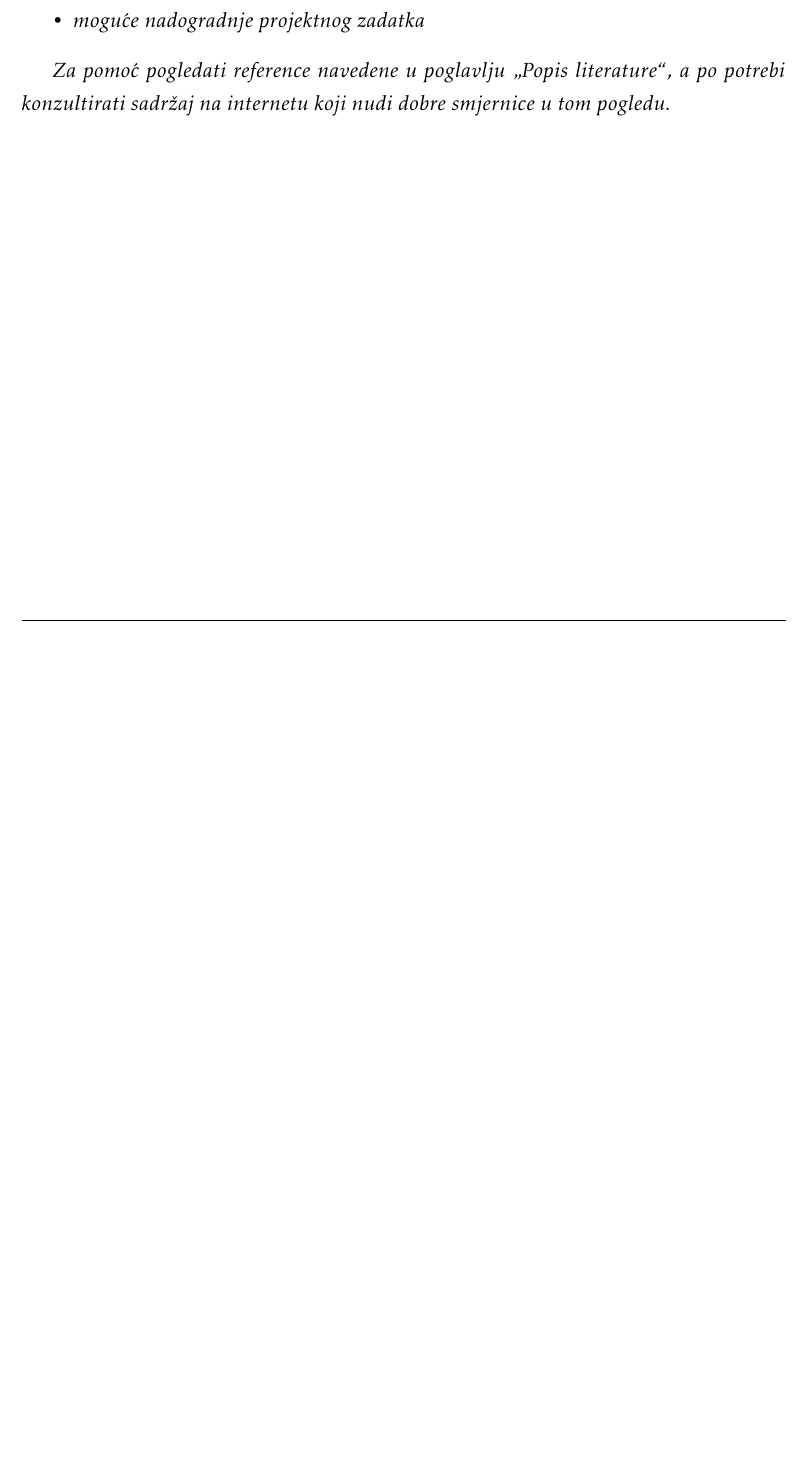
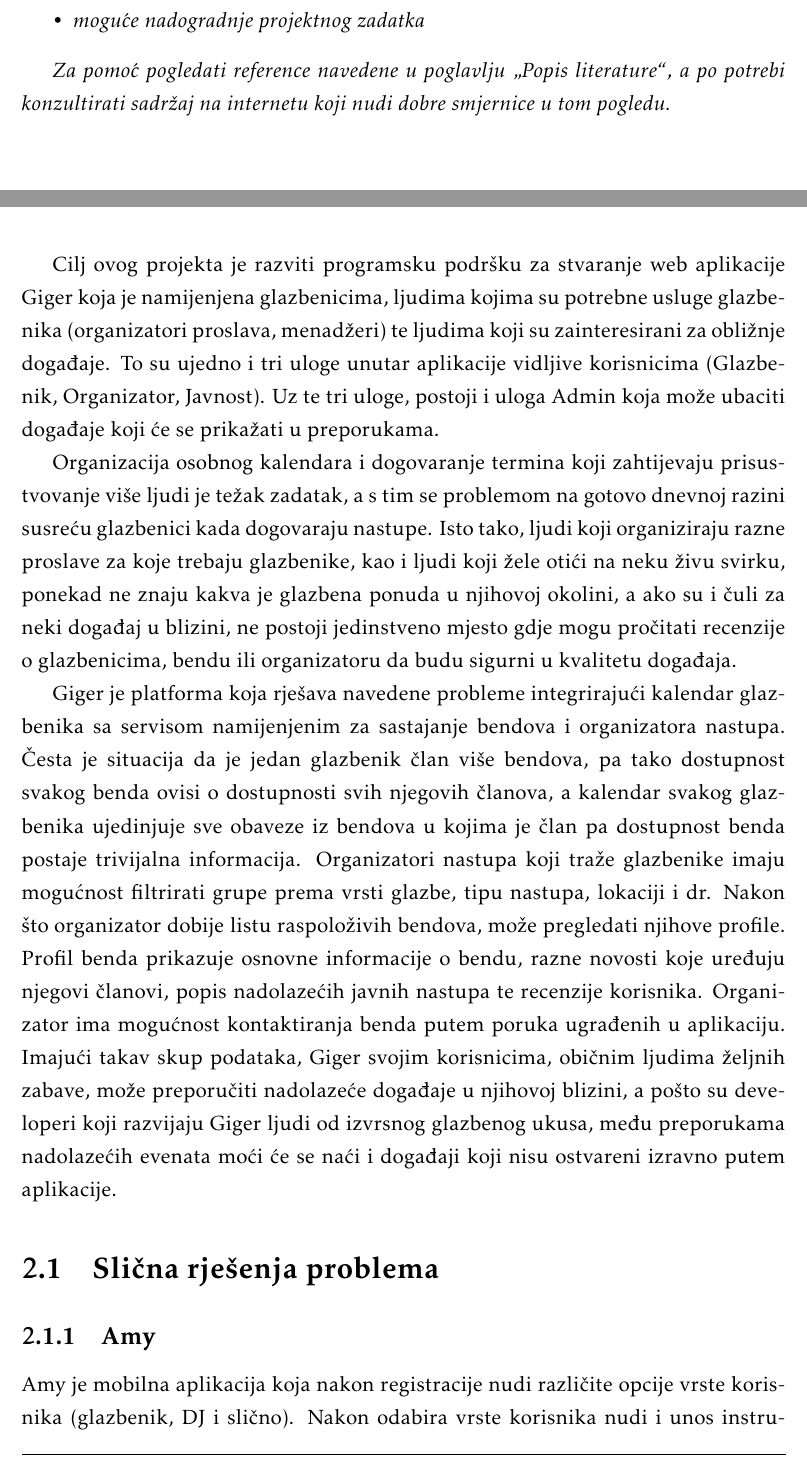
Before and after one commit to JurenIvan/Giger, a LaTeX document (dokumentacija/OPP_ProjektnaDokumentacija_v5.tex, which reads dokumentacija/Opis_projektnog_zadatka.tex): part of page 6 of 39 before the commit and two parts of pages 6 and 7 of 40 after it, the two joined at a grey line, cut so that both start at the same text, the shorter picture padded with empty space. The pictures show the PDF file dokumentacija/OPP_ProjektnaDokumentacija_v5.pdf that the author committed with the source.

Commit message:
added project description

```diff
--- a/dokumentacija/Opis_projektnog_zadatka.tex
+++ b/dokumentacija/Opis_projektnog_zadatka.tex
@@ -15,6 +15,22 @@
 		\textit{Za pomoć pogledati reference navedene u poglavlju „Popis literature“, a po potrebi konzultirati sadržaj na internetu koji nudi dobre smjernice u tom pogledu.}
 		\eject
 
+		Cilj ovog projekta je razviti programsku podršku za stvaranje web aplikacije Giger koja je namijenjena glazbenicima, ljudima kojima su potrebne usluge glazbenika (organizatori proslava, menadžeri) te ljudima koji su zainteresirani za obližnje događaje. To su ujedno i tri uloge unutar aplikacije vidljive korisnicima (Glazbenik, Organizator, Javnost). Uz te tri uloge, postoji i uloga Admin koja može ubaciti događaje koji će se prikažati u preporukama.
+
+		Organizacija osobnog kalendara i dogovaranje termina koji zahtijevaju prisustvovanje više ljudi je težak zadatak, a s tim se problemom na gotovo dnevnoj razini susreću glazbenici kada dogovaraju nastupe. Isto tako, ljudi koji organiziraju razne proslave za koje trebaju glazbenike, kao i ljudi koji žele otići na neku živu svirku, ponekad ne znaju kakva je glazbena ponuda u njihovoj okolini, a ako su i čuli za neki događaj u blizini, ne postoji jedinstveno mjesto gdje mogu pročitati recenzije o glazbenicima, bendu ili organizatoru da budu sigurni u kvalitetu događaja.
+
+		Giger je platforma koja rješava navedene probleme integrirajući kalendar glazbenika sa servisom namijenjenim za sastajanje bendova i organizatora nastupa. Česta je situacija da je jedan glazbenik član više bendova, pa tako dostupnost svakog benda ovisi o dostupnosti svih njegovih članova, a kalendar svakog glazbenika ujedinjuje sve obaveze iz bendova u kojima je član pa dostupnost benda postaje trivijalna informacija. Organizatori nastupa koji traže glazbenike imaju mogućnost filtrirati grupe prema vrsti glazbe, tipu nastupa, lokaciji i dr. Nakon što organizator dobije listu raspoloživih bendova, može pregledati njihove profile. Profil benda prikazuje osnovne informacije o bendu, razne novosti koje uređuju njegovi članovi, popis nadolazećih javnih nastupa te recenzije korisnika. Organizator ima mogućnost kontaktiranja benda putem poruka ugrađenih u aplikaciju. Imajući takav skup podataka, Giger svojim korisnicima, običnim ljudima željnih zabave, može preporučiti nadolazeće događaje u njihovoj blizini, a pošto su developeri koji razvijaju Giger ljudi od izvrsnog glazbenog ukusa, među preporukama nadolazećih evenata moći će se naći i događaji koji nisu ostvareni izravno putem aplikacije.
+
+		\section{Slična rješenja problema}
+
+		\subsection{Amy}
+
+		Amy je mobilna aplikacija koja nakon registracije nudi različite opcije vrste korisnika (glazbenik, DJ i slično). Nakon odabira vrste korisnika nudi i unos instrumenata koje korisnik svira te odabir razine profesionalnosti na pojedinom instrumentu. Također, nudi i odabir glazbenih žanrova, kalendar s obavezama te pregledavanje glazbenika u blizini.
+
+
+	    \subsection{BandFriend}
+
+		BandFriend je mobilna aplikacija koja prilikom registracije traži dosta informacija o korisniku. Nakon izrade profila, mogu se pretraživati novi glazbenici, glazbenici najsličniji trenutnom korisniku, po lokaciji i slično. Aplikacija nudi i razgovor porukama s drugim korisnicima.
 		\section{Primjeri u LaTeXu}
 
 		\textit{Ovo potpoglavlje izbrisati.}\\
```
Also changed, not shown: dokumentacija/Dnevnik_promjena_dokumentacije.tex (+1 -1 lines), dokumentacija/OPP_ProjektnaDokumentacija_v5.pdf, 13 other files.
